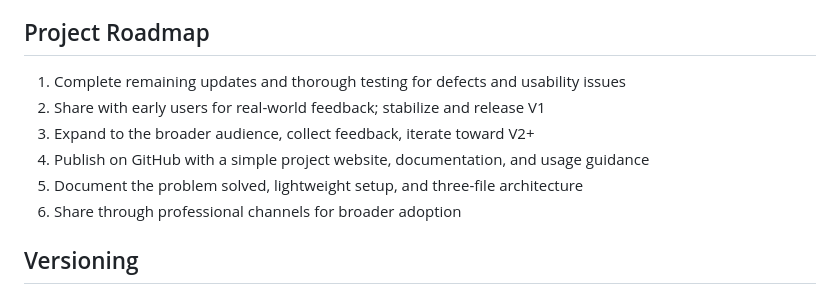
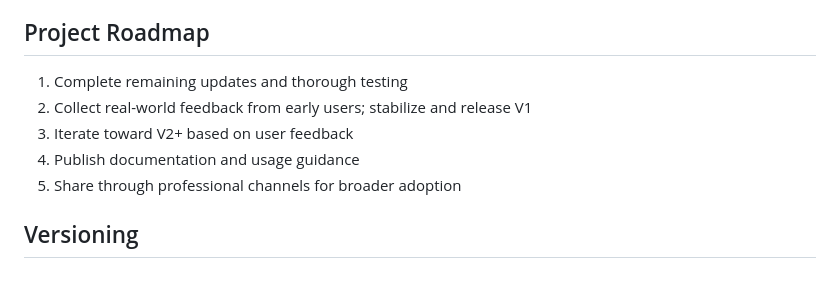
Before and after one commit to adrotar21/timeline-studio, a Markdown page: CLAUDE.md, the part around the change. Drawn GitHub-style.

```diff
--- a/CLAUDE.md
+++ b/CLAUDE.md
@@ -6,12 +6,11 @@ Timeline Studio is a cross-platform, zero-dependency replacement for Office Time
 **Competitive positioning:** Lives as an Office Timeline Pro alternative that punches above its weight. Comparable tools are either locked to PowerPoint (Office Timeline Pro ~$149/yr), library-only with fewer features (Frappe Gantt), commercially licensed and heavy (DHTMLX Gantt), or heavyweight SaaS overkill for simple timeline needs (MS Project, Smartsheet, Monday).
 
 ## Project Roadmap
-1. Complete remaining updates and thorough testing for defects and usability issues
-2. Share with early users for real-world feedback; stabilize and release V1
-3. Expand to the broader audience, collect feedback, iterate toward V2+
-4. Publish on GitHub with a simple project website, documentation, and usage guidance
-5. Document the problem solved, lightweight setup, and three-file architecture
-6. Share through professional channels for broader adoption
+1. Complete remaining updates and thorough testing
+2. Collect real-world feedback from early users; stabilize and release V1
+3. Iterate toward V2+ based on user feedback
+4. Publish documentation and usage guidance
+5. Share through professional channels for broader adoption
 
 ## Versioning
 - **Scheme:** `0.x.0` = mini-major (feature batches), `0.x.y` = patch/bugfix. Pre-1.0 = beta.
```
Also changed, not shown: BACKLOG.md (+5 -3 lines), README.md (+1 -1 lines).
